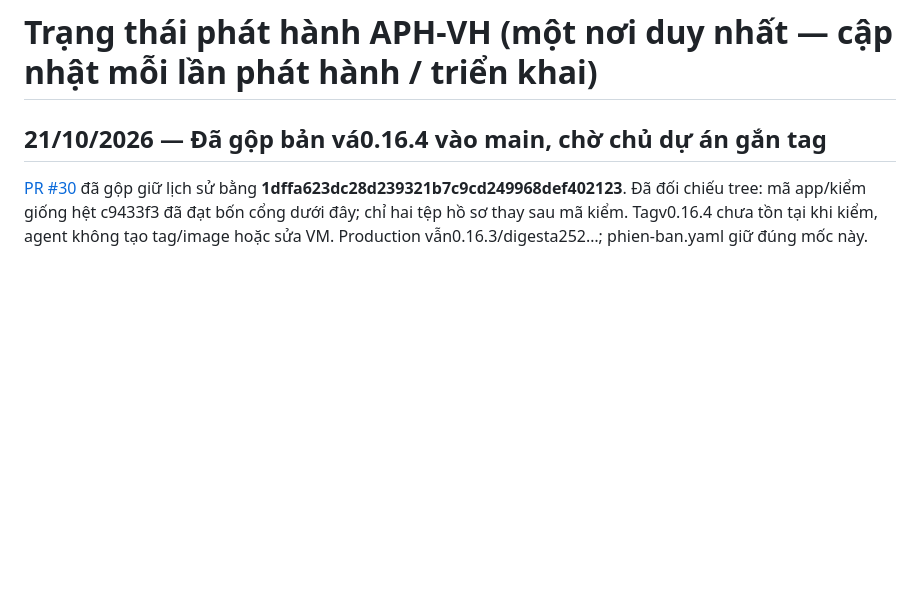
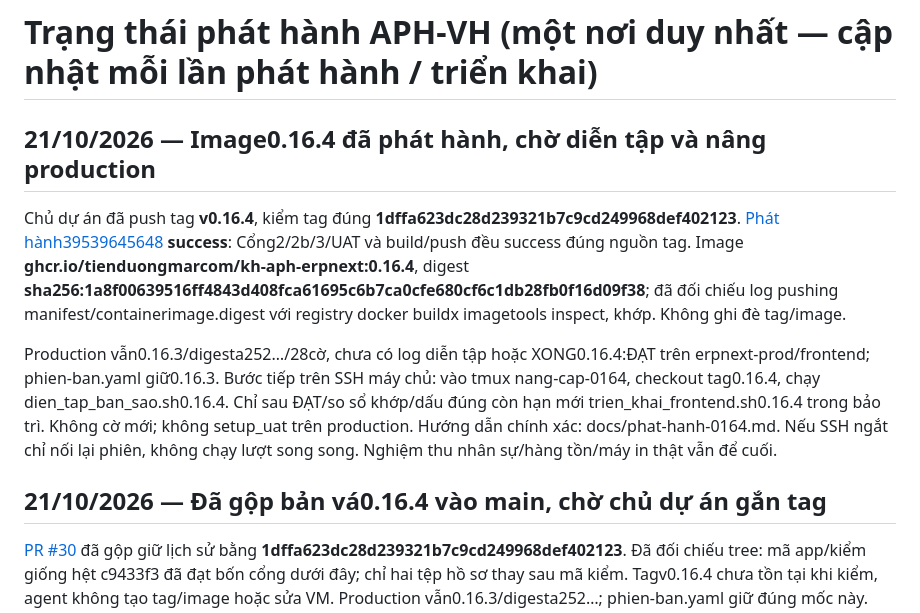
Before and after one commit to tienduongmarcom/aphvh, a Markdown page: deploy/release/TRANG_THAI.md, the part around the change. GitHub-like rendering; blank space fills up the shorter version.

Commit message:
Ghi image 0.16.4 phát hành đạt, chờ diễn tập production

```diff
--- a/deploy/release/TRANG_THAI.md
+++ b/deploy/release/TRANG_THAI.md
@@ -1,4 +1,10 @@
 # Trạng thái phát hành APH-VH (một nơi duy nhất — cập nhật mỗi lần phát hành / triển khai)
+
+## 21/10/2026 — Image0.16.4 đã phát hành, chờ diễn tập và nâng production
+
+Chủ dự án đã push tag **v0.16.4**, kiểm tag đúng **1dffa623dc28d239321b7c9cd249968def402123**. [Phát hành39539645648](https://github.com/tienduongmarcom/aphvh/actions/runs/39539645648) **success**: Cổng2/2b/3/UAT và build/push đều success đúng nguồn tag. Image **ghcr.io/tienduongmarcom/kh-aph-erpnext:0.16.4**, digest **sha256:1a8f00639516ff4843d408fca61695c6b7ca0cfe680cf6c1db28fb0f16d09f38**; đã đối chiếu log pushing manifest/containerimage.digest với registry docker buildx imagetools inspect, khớp. Không ghi đè tag/image.
+
+Production vẫn0.16.3/digesta252…/28cờ, chưa có log diễn tập hoặc XONG0.16.4:ĐẠT trên erpnext-prod/frontend; phien-ban.yaml giữ0.16.3. Bước tiếp trên SSH máy chủ: vào tmux nang-cap-0164, checkout tag0.16.4, chạy dien_tap_ban_sao.sh0.16.4. Chỉ sau ĐẠT/so sổ khớp/dấu đúng còn hạn mới trien_khai_frontend.sh0.16.4 trong bảo trì. Không cờ mới; không setup_uat trên production. Hướng dẫn chính xác: docs/phat-hanh-0164.md. Nếu SSH ngắt chỉ nối lại phiên, không chạy lượt song song. Nghiệm thu nhân sự/hàng tồn/máy in thật vẫn để cuối.
 
 ## 21/10/2026 — Đã gộp bản vá0.16.4 vào main, chờ chủ dự án gắn tag
 
```
Also changed, not shown: docs/ban-giao.md (+6 -0 lines), docs/phat-hanh-0164.md (+2 -0 lines).
